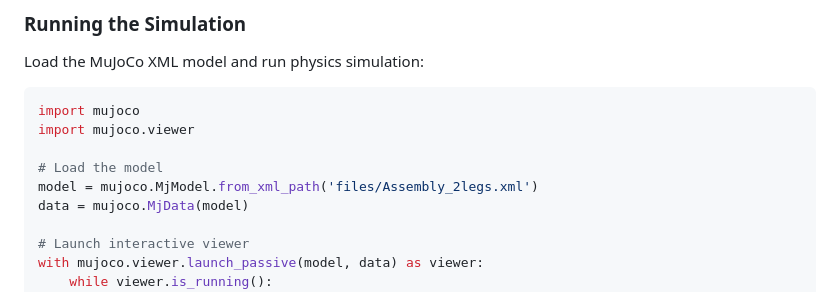
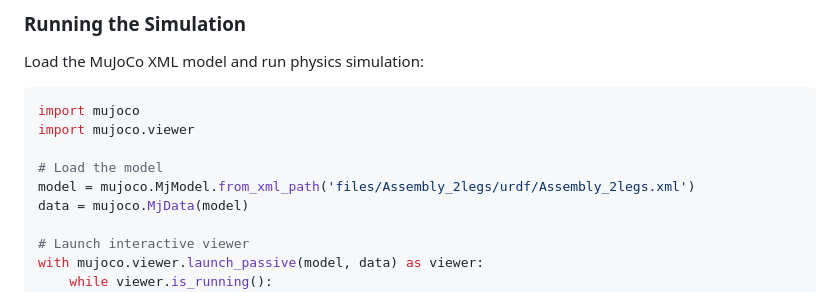
Before and after one commit to Sjschhabra/project-eleven.github.io, a Markdown page: README.md, the part around the change. Rendered like a GitHub page.

```diff
--- a/README.md
+++ b/README.md
@@ -178,7 +178,7 @@ import mujoco
 import mujoco.viewer
 
 # Load the model
-model = mujoco.MjModel.from_xml_path('files/Assembly_2legs.xml')
+model = mujoco.MjModel.from_xml_path('files/Assembly_2legs/urdf/Assembly_2legs.xml')
 data = mujoco.MjData(model)
 
 # Launch interactive viewer
```
